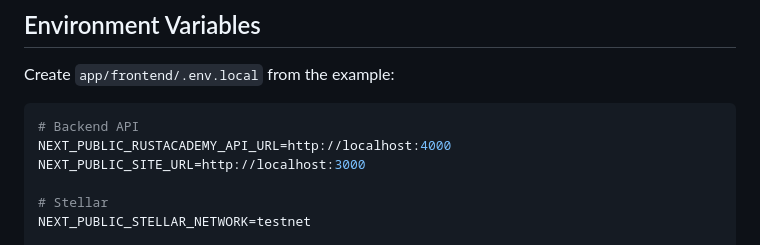
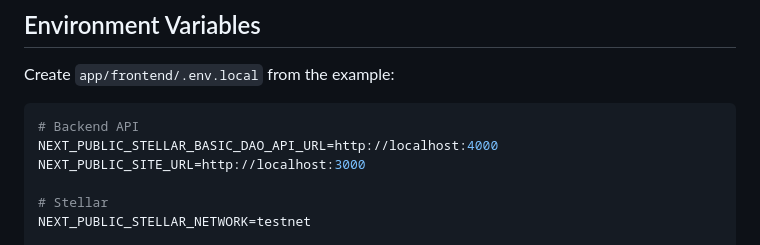
Before and after one commit to Stellar-Basic-DAO/Stellar-Basic-DAO, a Markdown page: docs/FRONTEND.md, the part around the change. Rendered like a GitHub page.

````diff
--- a/docs/FRONTEND.md
+++ b/docs/FRONTEND.md
@@ -65,7 +65,7 @@ Create `app/frontend/.env.local` from the example:
 
 ```env
 # Backend API
-NEXT_PUBLIC_RUSTACADEMY_API_URL=http://localhost:4000
+NEXT_PUBLIC_STELLAR_BASIC_DAO_API_URL=http://localhost:4000
 NEXT_PUBLIC_SITE_URL=http://localhost:3000
 
 # Stellar
````
Also changed, not shown: docs/MVP-CONTRACT-SCOPE.md (+1 -1 lines).
